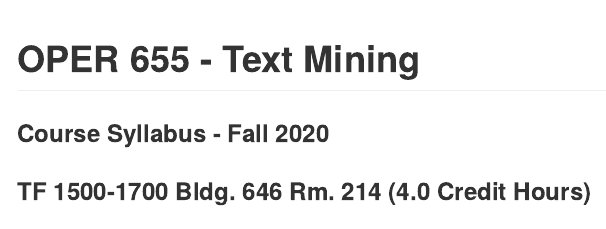
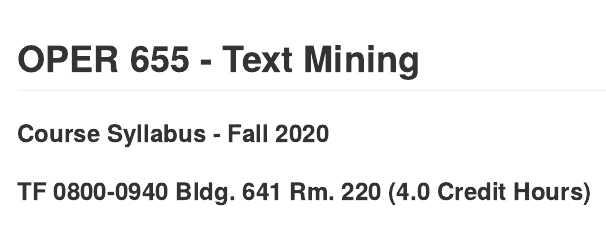
Before and after one commit to afit-dsl/OPER655_FA2020, an R Markdown document (syllabus/README.Rmd): the page in a window 1100 px wide, from its top. Rendered offline with R 4.5, knitr and Pandoc, with nearby package versions; some code elsewhere in the file could not run offline.

Commit message:
Update syllabus/README.Rmd

```diff
--- a/syllabus/README.Rmd
+++ b/syllabus/README.Rmd
@@ -1,7 +1,7 @@
 ---
 title: 'OPER 655 - Text Mining'
 author: '<h3>Course Syllabus - Fall 2020</h3>'
-date: '<h3>TF 1500-1700 Bldg. 646 Rm. 214 (4.0 Credit Hours)</h3>'
+date: '<h3>TF 0800-0940 Bldg. 641 Rm. 220 (4.0 Credit Hours)</h3>'
 output: github_document
 ---
 
```
